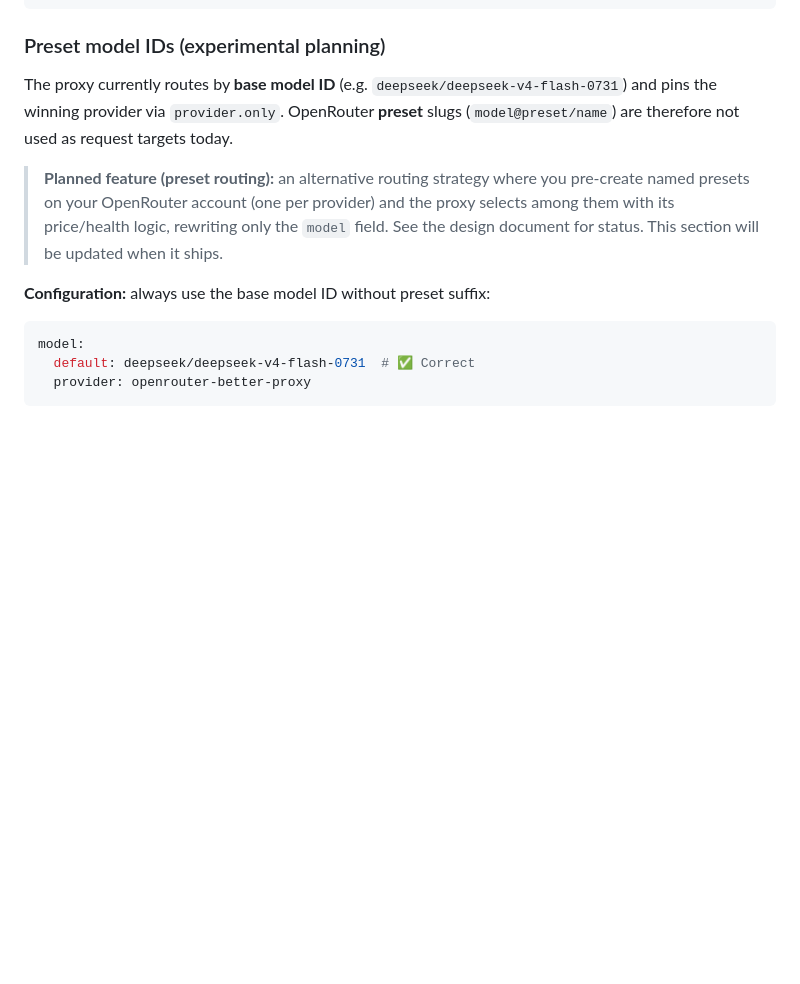
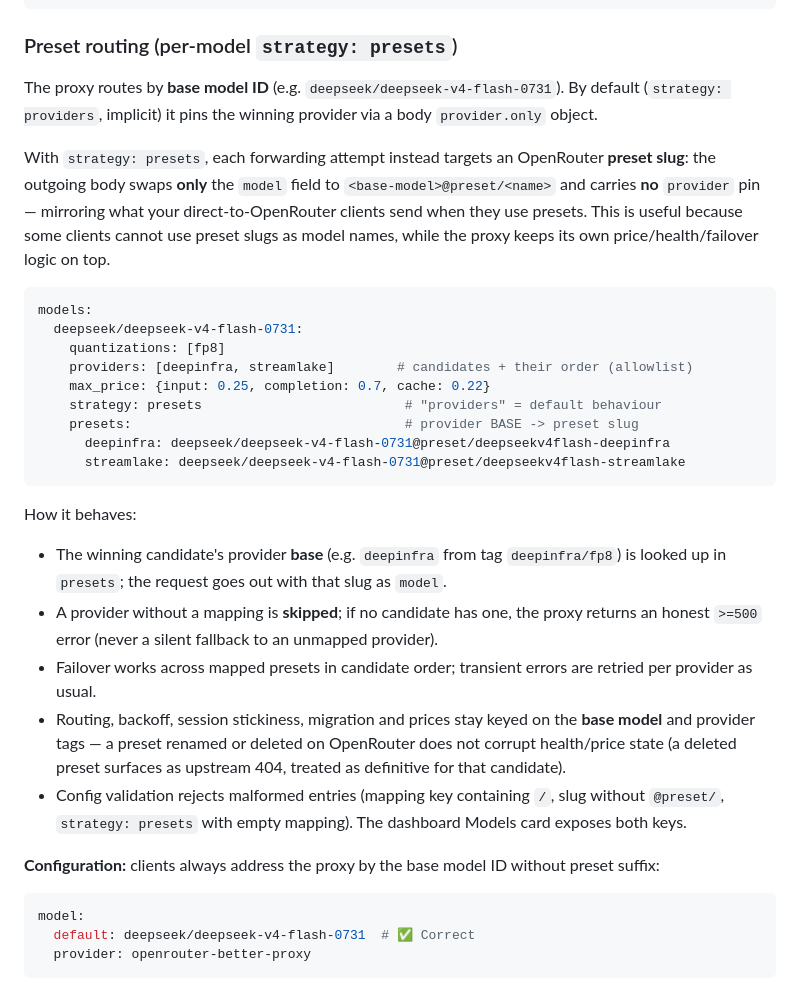
Before and after one commit to rafpigna/openrouter-better-proxy, a Markdown page: README.md, the part around the change. GitHub-like rendering; blank space fills up the shorter version.

Commit message:
docs(README): preset routing shipped (strategy: presets + presets map)

````diff
--- a/README.md
+++ b/README.md
@@ -407,13 +407,33 @@ response = client.chat.completions.create(
 )
 ```
 
-### Preset model IDs (experimental planning)
+### Preset routing (per-model `strategy: presets`)
 
-The proxy currently routes by **base model ID** (e.g. `deepseek/deepseek-v4-flash-0731`) and pins the winning provider via `provider.only`. OpenRouter **preset** slugs (`model@preset/name`) are therefore not used as request targets today.
+The proxy routes by **base model ID** (e.g. `deepseek/deepseek-v4-flash-0731`). By default (`strategy: providers`, implicit) it pins the winning provider via a body `provider.only` object.
 
-> **Planned feature (preset routing):** an alternative routing strategy where you pre-create named presets on your OpenRouter account (one per provider) and the proxy selects among them with its price/health logic, rewriting only the `model` field. See the design document for status. This section will be updated when it ships.
+With `strategy: presets`, each forwarding attempt instead targets an OpenRouter **preset slug**: the outgoing body swaps **only** the `model` field to `<base-model>@preset/<name>` and carries **no** `provider` pin — mirroring what your direct-to-OpenRouter clients send when they use presets. This is useful because some clients cannot use preset slugs as model names, while the proxy keeps its own price/health/failover logic on top.
 
-**Configuration:** always use the base model ID without preset suffix:
+```yaml
+models:
+  deepseek/deepseek-v4-flash-0731:
+    quantizations: [fp8]
+    providers: [deepinfra, streamlake]        # candidates + their order (allowlist)
+    max_price: {input: 0.25, completion: 0.7, cache: 0.22}
+    strategy: presets                          # "providers" = default behaviour
+    presets:                                   # provider BASE -> preset slug
+      deepinfra: deepseek/deepseek-v4-flash-0731@preset/deepseekv4flash-deepinfra
+      streamlake: deepseek/deepseek-v4-flash-0731@preset/deepseekv4flash-streamlake
+```
+
+How it behaves:
+
+- The winning candidate's provider **base** (e.g. `deepinfra` from tag `deepinfra/fp8`) is looked up in `presets`; the request goes out with that slug as `model`.
+- A provider without a mapping is **skipped**; if no candidate has one, the proxy returns an honest `>=500` error (never a silent fallback to an unmapped provider).
+- Failover works across mapped presets in candidate order; transient errors are retried per provider as usual.
+- Routing, backoff, session stickiness, migration and prices stay keyed on the **base model** and provider tags — a preset renamed or deleted on OpenRouter does not corrupt health/price state (a deleted preset surfaces as upstream 404, treated as definitive for that candidate).
+- Config validation rejects malformed entries (mapping key containing `/`, slug without `@preset/`, `strategy: presets` with empty mapping). The dashboard Models card exposes both keys.
+
+**Configuration:** clients always address the proxy by the base model ID without preset suffix:
 ```yaml
 model:
   default: deepseek/deepseek-v4-flash-0731  # ✅ Correct
````
